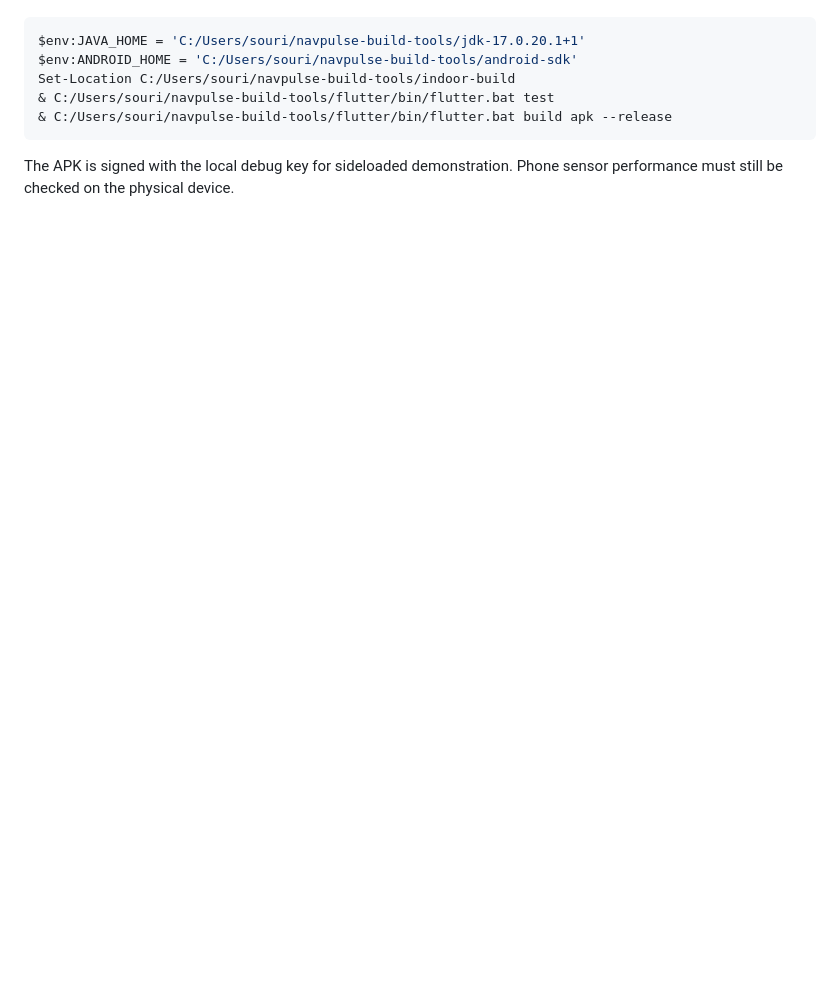
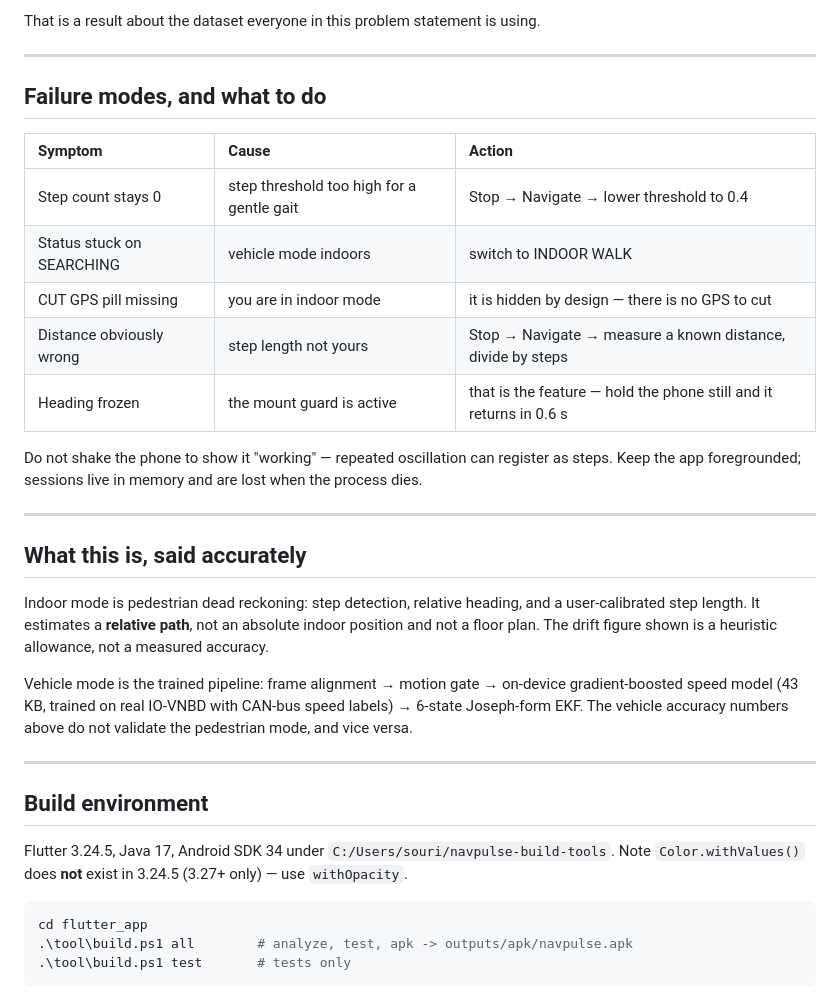
Before and after one commit to Abhijeet-ojha/SIH, a Markdown page: flutter_app/PRESENTATION.md, the part around one of its changes. GitHub-like rendering; blank space fills up the shorter version.

````diff
--- a/flutter_app/PRESENTATION.md
+++ b/flutter_app/PRESENTATION.md
@@ -36,10 +82,43 @@ Canonical source remains in this repository's `flutter_app`; sync changes to the
+That is a result about the dataset everyone in this problem statement is using.
+
+---
+
+## Failure modes, and what to do
+
+| Symptom | Cause | Action |
+| :--- | :--- | :--- |
+| Step count stays 0 | step threshold too high for a gentle gait | Stop → Navigate → lower threshold to 0.4 |
+| Status stuck on SEARCHING | vehicle mode indoors | switch to INDOOR WALK |
+| CUT GPS pill missing | you are in indoor mode | it is hidden by design — there is no GPS to cut |
+| Distance obviously wrong | step length not yours | Stop → Navigate → measure a known distance, divide by steps |
+| Heading frozen | the mount guard is active | that is the feature — hold the phone still and it returns in 0.6 s |
+
+Do not shake the phone to show it "working" — repeated oscillation can register as steps.
+Keep the app foregrounded; sessions live in memory and are lost when the process dies.
+
+---
+
+## What this is, said accurately
+
+Indoor mode is pedestrian dead reckoning: step detection, relative heading, and a
+user-calibrated step length. It estimates a **relative path**, not an absolute indoor
+position and not a floor plan. The drift figure shown is a heuristic allowance, not a
+measured accuracy.
+
+Vehicle mode is the trained pipeline: frame alignment → motion gate → on-device
+gradient-boosted speed model (43 KB, trained on real IO-VNBD with CAN-bus speed labels) →
+6-state Joseph-form EKF. The vehicle accuracy numbers above do not validate the pedestrian
+mode, and vice versa.
+
+---
+
+## Build environment
+
+Flutter 3.24.5, Java 17, Android SDK 34 under `C:/Users/souri/navpulse-build-tools`.
+Note `Color.withValues()` does **not** exist in 3.24.5 (3.27+ only) — use `withOpacity`.
 
 ```powershell
-$env:JAVA_HOME = 'C:/Users/souri/navpulse-build-tools/jdk-17.0.20.1+1'
-$env:ANDROID_HOME = 'C:/Users/souri/navpulse-build-tools/android-sdk'
-Set-Location C:/Users/souri/navpulse-build-tools/indoor-build
-& C:/Users/souri/navpulse-build-tools/flutter/bin/flutter.bat test
-& C:/Users/souri/navpulse-build-tools/flutter/bin/flutter.bat build apk --release
+cd flutter_app
+.\tool\build.ps1 all        # analyze, test, apk -> outputs/apk/navpulse.apk
+.\tool\build.ps1 test       # tests only
 ```
-
-The APK is signed with the local debug key for sideloaded demonstration. Phone sensor performance must still be checked on the physical device.
````
Also changed, not shown: other parts of flutter_app/PRESENTATION.md (+69 -23 lines).
